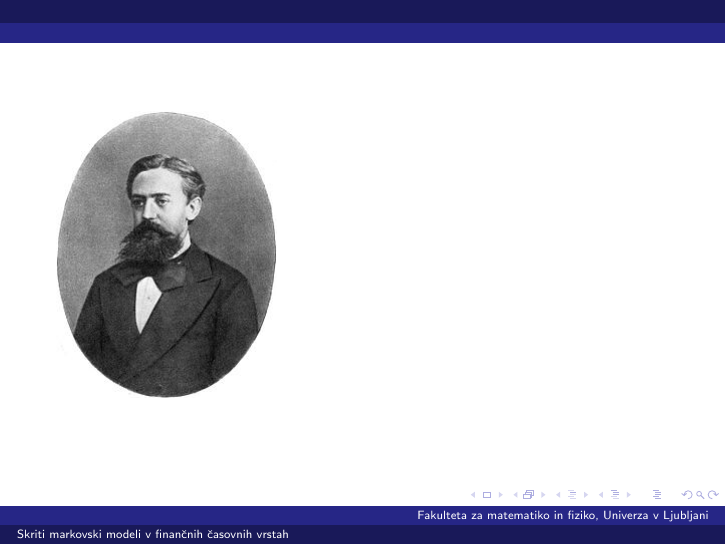
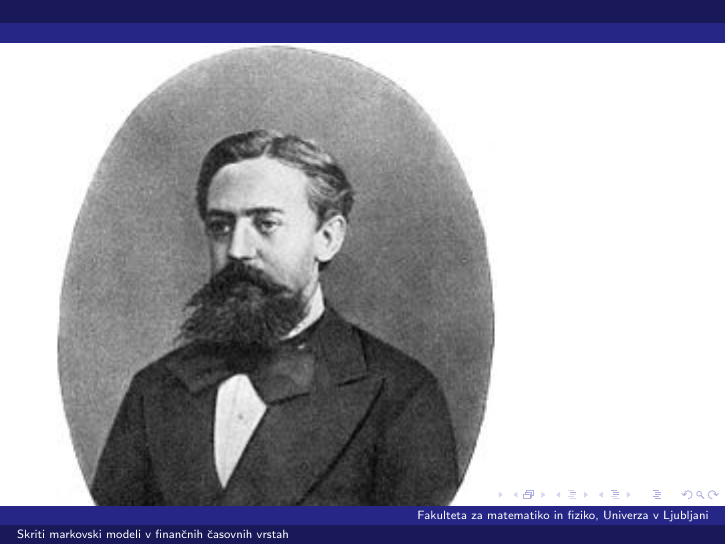
Before and after one commit to mpracek/Diploma, LaTeX slides (Martin_Pracek_dolga_predstavitev.tex): page 10 of 27. Compiled offline with pdfLaTeX; the source files are stored in an older character set and shown here as Unicode.

Commit message:
txs auto checkin

```diff
--- a/Martin_Pracek_dolga_predstavitev.tex
+++ b/Martin_Pracek_dolga_predstavitev.tex
@@ -137,7 +137,7 @@
 \end{frame}
 
 \begin{frame}
-\includegraphics[scale=0.5]{slike/AAMarkov}
+\includegraphics[scale=1]{slike/AAMarkov}
 \end{frame}
 
 \begin{frame}
```
